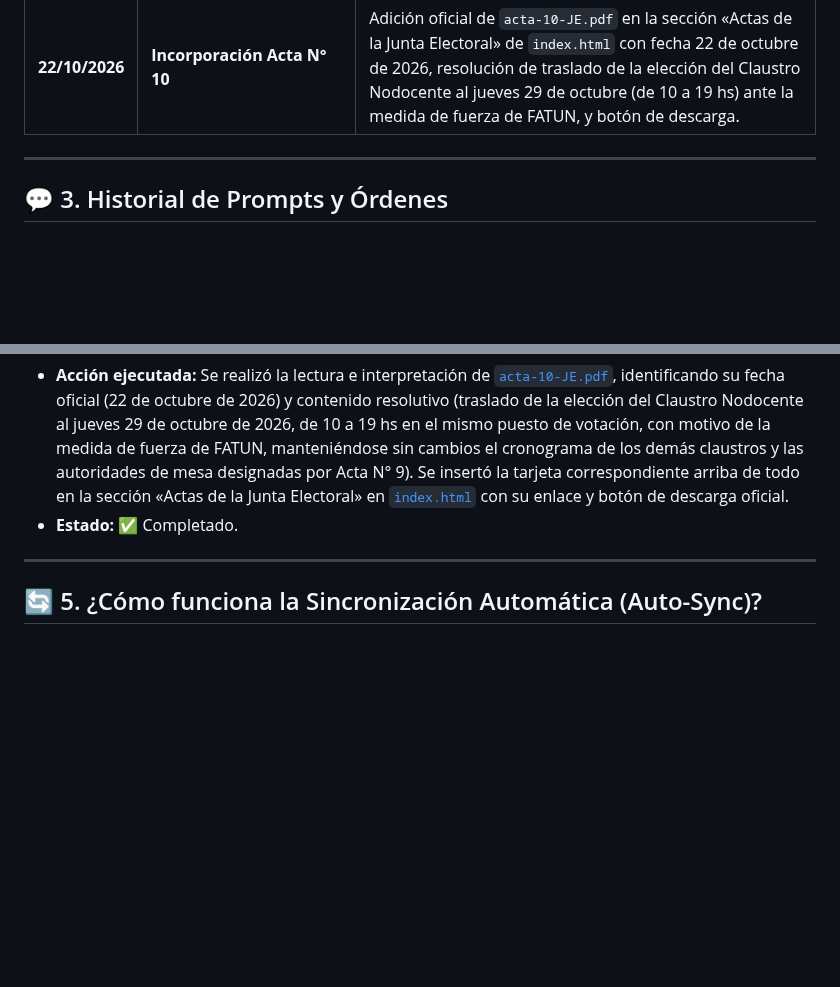
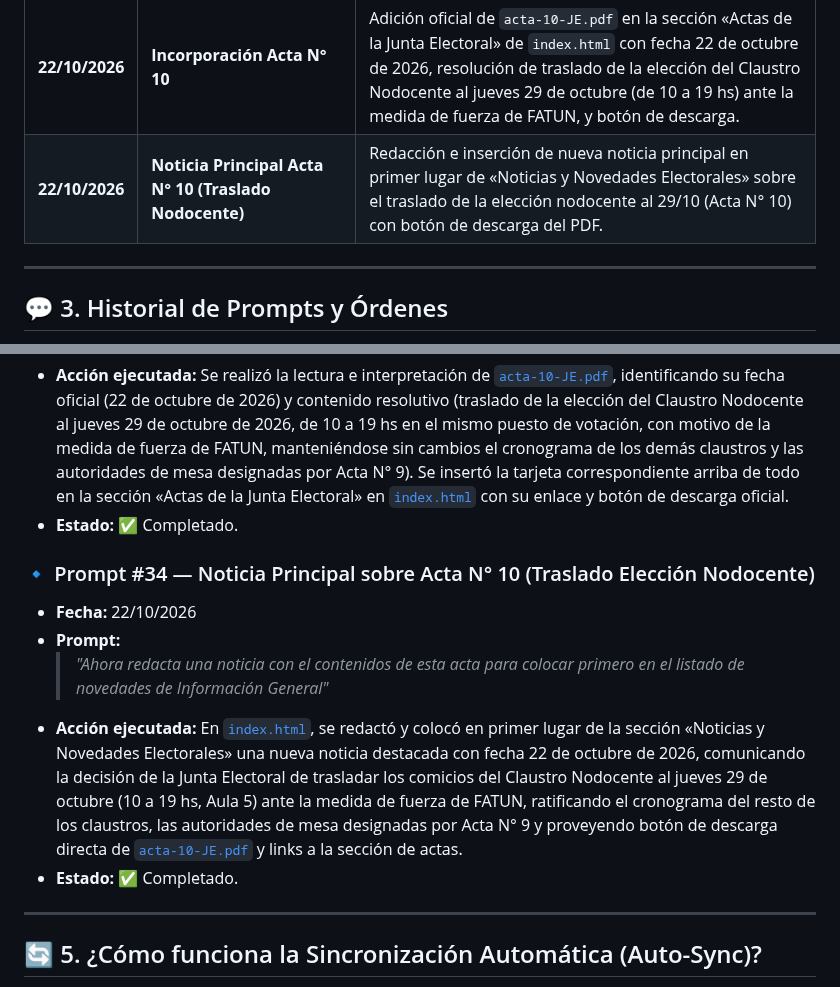
Before and after one commit to dircomunla-dotcom/elecciones2026, a Markdown page: HISTORIAL.md, 2 parts joined by grey strips. GitHub-like rendering; blank space fills up the shorter version.

Commit message:
auto-sync: 2026-10-22 18:58:44

```diff
--- a/HISTORIAL.md
+++ b/HISTORIAL.md
@@ -47,6 +47,7 @@ Este documento sirve como bitácora central del proyecto del sitio web de **Elec
 | **20/10/2026** | **Noticia de Autoridades/Aulas y Documento de Puestos** | Publicación de nueva noticia principal en «Noticias y Novedades Electorales» sobre el Acta N° 9 (autoridades de mesa, aulas y turnos) con botón de descarga y accesos directos. Creación del documento `puestos_y_aulas_votacion.md` con el desglose integral de los 20 puestos de votación, aulas, turnos y nómina de autoridades. |
 | **20/10/2026** | **Actualización Menú Puestos de Votación** | Reestructuración integral de la sección «Puestos de Votación» (`#sec-puestos-votacion`) en `index.html` incorporando banner informativo, tarjetas por aula física (Aulas 21, 20, 19, 18, 5 y Virtual), tabla comparativa de los 20 puestos y acordeón interactivo con la nómina de autoridades de mesa (Acta N° 9). |
 | **22/10/2026** | **Incorporación Acta N° 10** | Adición oficial de `acta-10-JE.pdf` en la sección «Actas de la Junta Electoral» de `index.html` con fecha 22 de octubre de 2026, resolución de traslado de la elección del Claustro Nodocente al jueves 29 de octubre (de 10 a 19 hs) ante la medida de fuerza de FATUN, y botón de descarga. |
+| **22/10/2026** | **Noticia Principal Acta N° 10 (Traslado Nodocente)** | Redacción e inserción de nueva noticia principal en primer lugar de «Noticias y Novedades Electorales» sobre el traslado de la elección nodocente al 29/10 (Acta N° 10) con botón de descarga del PDF. |
 
 ---
 
@@ -325,6 +326,13 @@ A continuación se documentan las instrucciones y prompts enviados a la IA, junt
 - **Acción ejecutada:** Se realizó la lectura e interpretación de [`acta-10-JE.pdf`](file:///c:/Users/unla/Desktop/Antigravity/elecciones2026/acta-10-JE.pdf), identificando su fecha oficial (22 de octubre de 2026) y contenido resolutivo (traslado de la elección del Claustro Nodocente al jueves 29 de octubre de 2026, de 10 a 19 hs en el mismo puesto de votación, con motivo de la medida de fuerza de FATUN, manteniéndose sin cambios el cronograma de los demás claustros y las autoridades de mesa designadas por Acta N° 9). Se insertó la tarjeta correspondiente arriba de todo en la sección «Actas de la Junta Electoral» en [`index.html`](file:///c:/Users/unla/Desktop/Antigravity/elecciones2026/index.html) con su enlace y botón de descarga oficial.
 - **Estado:** ✅ Completado.
 
+### 🔹 Prompt #34 — Noticia Principal sobre Acta N° 10 (Traslado Elección Nodocente)
+- **Fecha:** 22/10/2026
+- **Prompt:**
+  > *"Ahora redacta una noticia con el contenidos de esta acta para colocar primero en el listado de novedades de Información General"*
+- **Acción ejecutada:** En [`index.html`](file:///c:/Users/unla/Desktop/Antigravity/elecciones2026/index.html), se redactó y colocó en primer lugar de la sección «Noticias y Novedades Electorales» una nueva noticia destacada con fecha 22 de octubre de 2026, comunicando la decisión de la Junta Electoral de trasladar los comicios del Claustro Nodocente al jueves 29 de octubre (10 a 19 hs, Aula 5) ante la medida de fuerza de FATUN, ratificando el cronograma del resto de los claustros, las autoridades de mesa designadas por Acta N° 9 y proveyendo botón de descarga directa de [`acta-10-JE.pdf`](file:///c:/Users/unla/Desktop/Antigravity/elecciones2026/acta-10-JE.pdf) y links a la sección de actas.
+- **Estado:** ✅ Completado.
+
 ---
 
 ## 🔄 5. ¿Cómo funciona la Sincronización Automática (Auto-Sync)?
```
